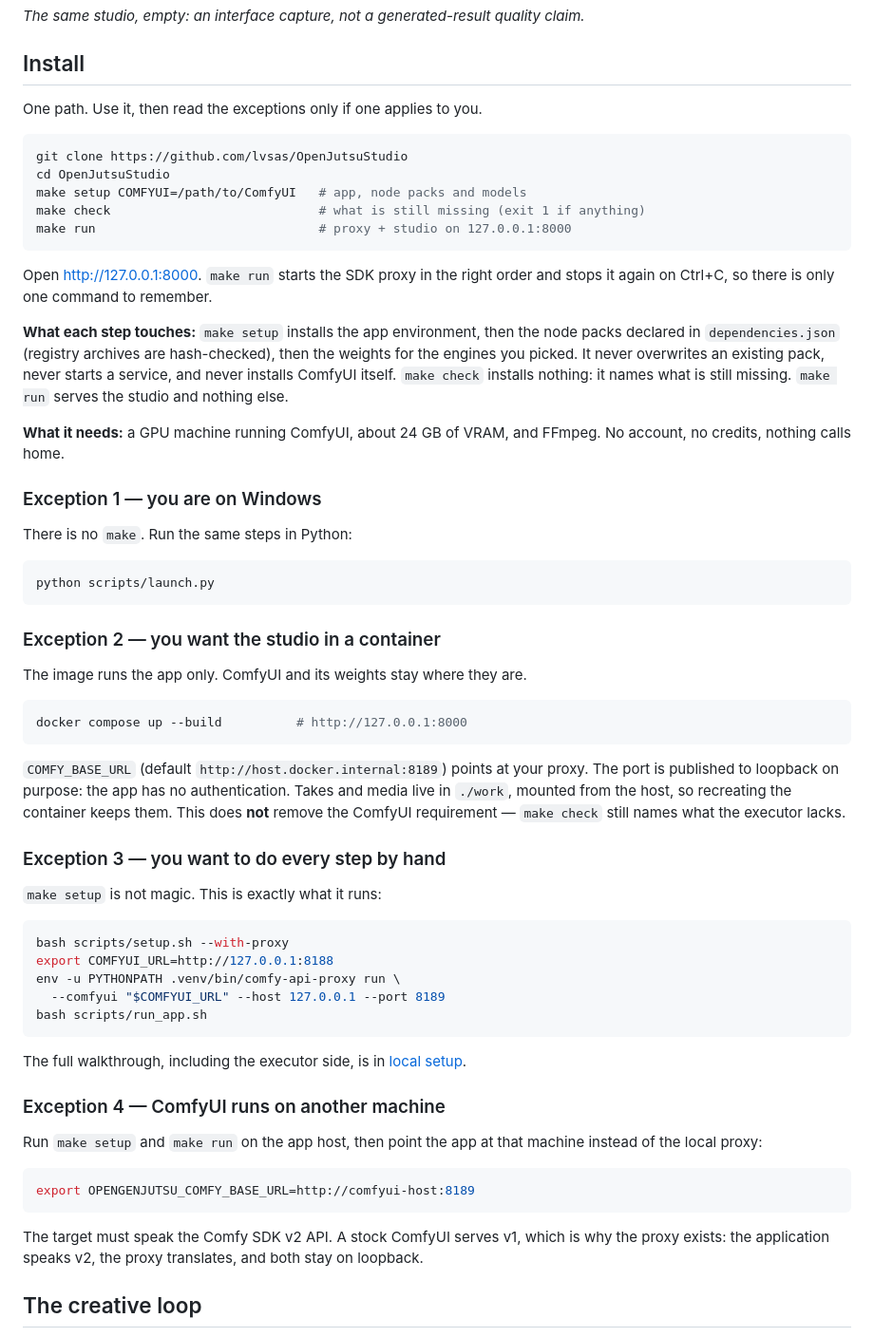
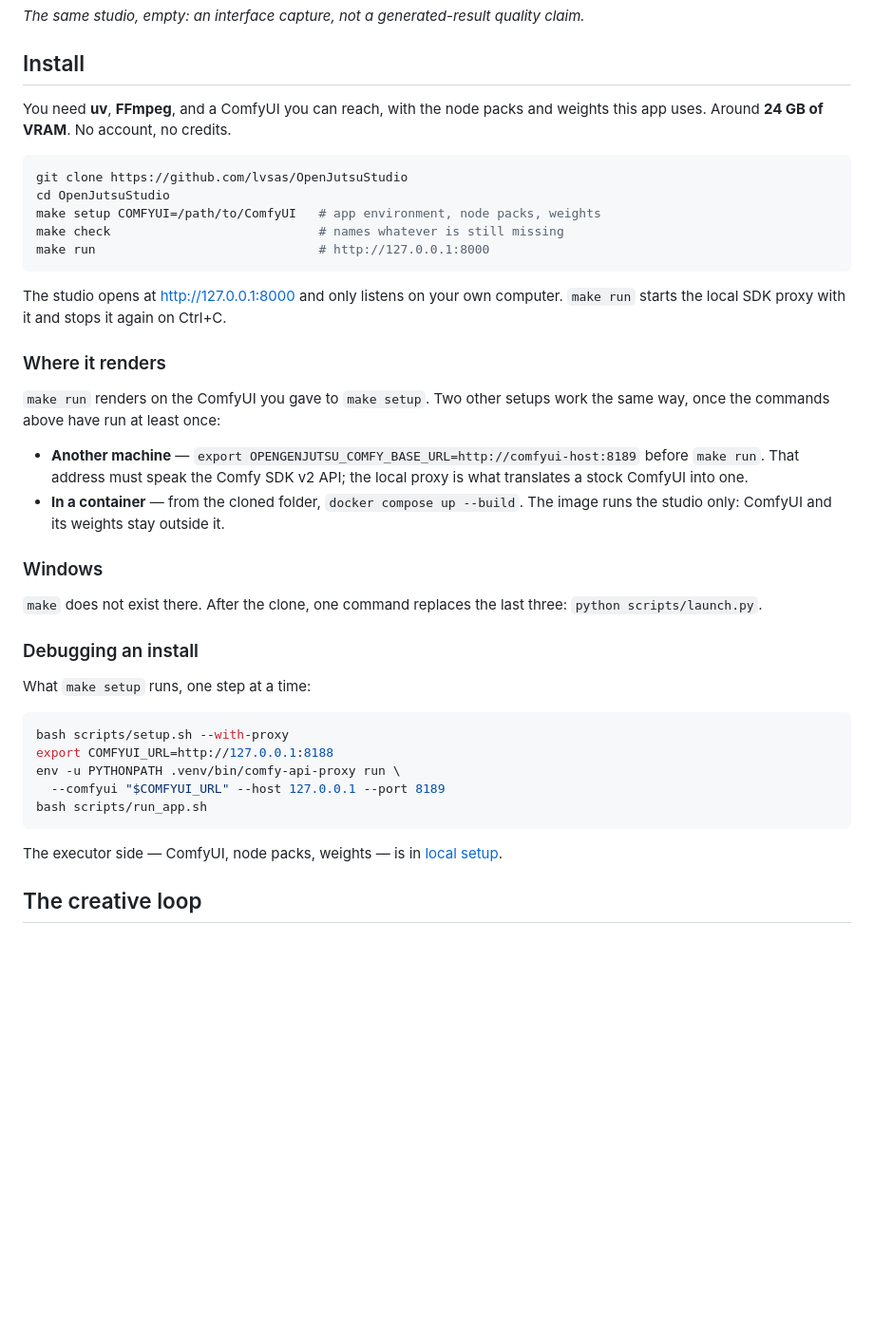
Before and after one commit to lvsas/OpenJutsuStudio, a Markdown page: README.md, the part around the change. Shown at 95% size. Rendered like a GitHub page; blank space fills up the shorter version.

Commit message:
docs(install): one block, then where it renders
The previous version still read as a menu: four numbered exceptions at the same
level as the install itself, and 'docker compose up' with no clone behind it.

This follows what the other entries actually do: one prerequisite line, one code
block that starts with git clone, one sentence saying where the app opens. The
variants are not install methods — they are render targets (another machine, a
container), each stating that the commands above must have run once.

Docker now says 'from the cloned folder' explicitly.

````diff
--- a/README.md
+++ b/README.md
@@ -23,53 +23,39 @@ continuation it produced. Nothing here is a mock-up.*
 
 ## Install
 
-One path. Use it, then read the exceptions only if one applies to you.
+You need **uv**, **FFmpeg**, and a ComfyUI you can reach, with the node packs and
+weights this app uses. Around **24 GB of VRAM**. No account, no credits.
 
 ```bash
 git clone https://github.com/lvsas/OpenJutsuStudio
 cd OpenJutsuStudio
-make setup COMFYUI=/path/to/ComfyUI   # app, node packs and models
-make check                            # what is still missing (exit 1 if anything)
-make run                              # proxy + studio on 127.0.0.1:8000
+make setup COMFYUI=/path/to/ComfyUI   # app environment, node packs, weights
+make check                            # names whatever is still missing
+make run                              # http://127.0.0.1:8000
 ```
 
-Open <http://127.0.0.1:8000>. `make run` starts the SDK proxy in the right order and
-stops it again on Ctrl+C, so there is only one command to remember.
+The studio opens at <http://127.0.0.1:8000> and only listens on your own computer.
+`make run` starts the local SDK proxy with it and stops it again on Ctrl+C.
 
-**What each step touches:** `make setup` installs the app environment, then the node
-packs declared in `dependencies.json` (registry archives are hash-checked), then the
-weights for the engines you picked. It never overwrites an existing pack, never
-starts a service, and never installs ComfyUI itself. `make check` installs nothing: it
-names what is still missing. `make run` serves the studio and nothing else.
+### Where it renders
 
-**What it needs:** a GPU machine running ComfyUI, about 24 GB of VRAM, and FFmpeg. No
-account, no credits, nothing calls home.
+`make run` renders on the ComfyUI you gave to `make setup`. Two other setups work the
+same way, once the commands above have run at least once:
 
-### Exception 1 — you are on Windows
+- **Another machine** — `export OPENGENJUTSU_COMFY_BASE_URL=http://comfyui-host:8189`
+  before `make run`. That address must speak the Comfy SDK v2 API; the local proxy is
+  what translates a stock ComfyUI into one.
+- **In a container** — from the cloned folder, `docker compose up --build`. The image
+  runs the studio only: ComfyUI and its weights stay outside it.
 
-There is no `make`. Run the same steps in Python:
+### Windows
 
-```bash
-python scripts/launch.py
-```
+`make` does not exist there. After the clone, one command replaces the last three:
+`python scripts/launch.py`.
 
-### Exception 2 — you want the studio in a container
+### Debugging an install
 
-The image runs the app only. ComfyUI and its weights stay where they are.
-
-```bash
-docker compose up --build          # http://127.0.0.1:8000
-```
-
-`COMFY_BASE_URL` (default `http://host.docker.internal:8189`) points at your proxy.
-The port is published to loopback on purpose: the app has no authentication. Takes and
-media live in `./work`, mounted from the host, so recreating the container keeps them.
-This does **not** remove the ComfyUI requirement — `make check` still names what the
-executor lacks.
-
-### Exception 3 — you want to do every step by hand
-
-`make setup` is not magic. This is exactly what it runs:
+What `make setup` runs, one step at a time:
 
 ```bash
 bash scripts/setup.sh --with-proxy
@@ -79,21 +65,8 @@ env -u PYTHONPATH .venv/bin/comfy-api-proxy run \
 bash scripts/run_app.sh
 ```
 
-The full walkthrough, including the executor side, is in
+The executor side — ComfyUI, node packs, weights — is in
 [local setup](docs/local-setup.md).
-
-### Exception 4 — ComfyUI runs on another machine
-
-Run `make setup` and `make run` on the app host, then point the app at that machine
-instead of the local proxy:
-
-```bash
-export OPENGENJUTSU_COMFY_BASE_URL=http://comfyui-host:8189
-```
-
-The target must speak the Comfy SDK v2 API. A stock ComfyUI serves v1, which is why the
-proxy exists: the application speaks v2, the proxy translates, and both stay on
-loopback.
 
 ## The creative loop
 
````
